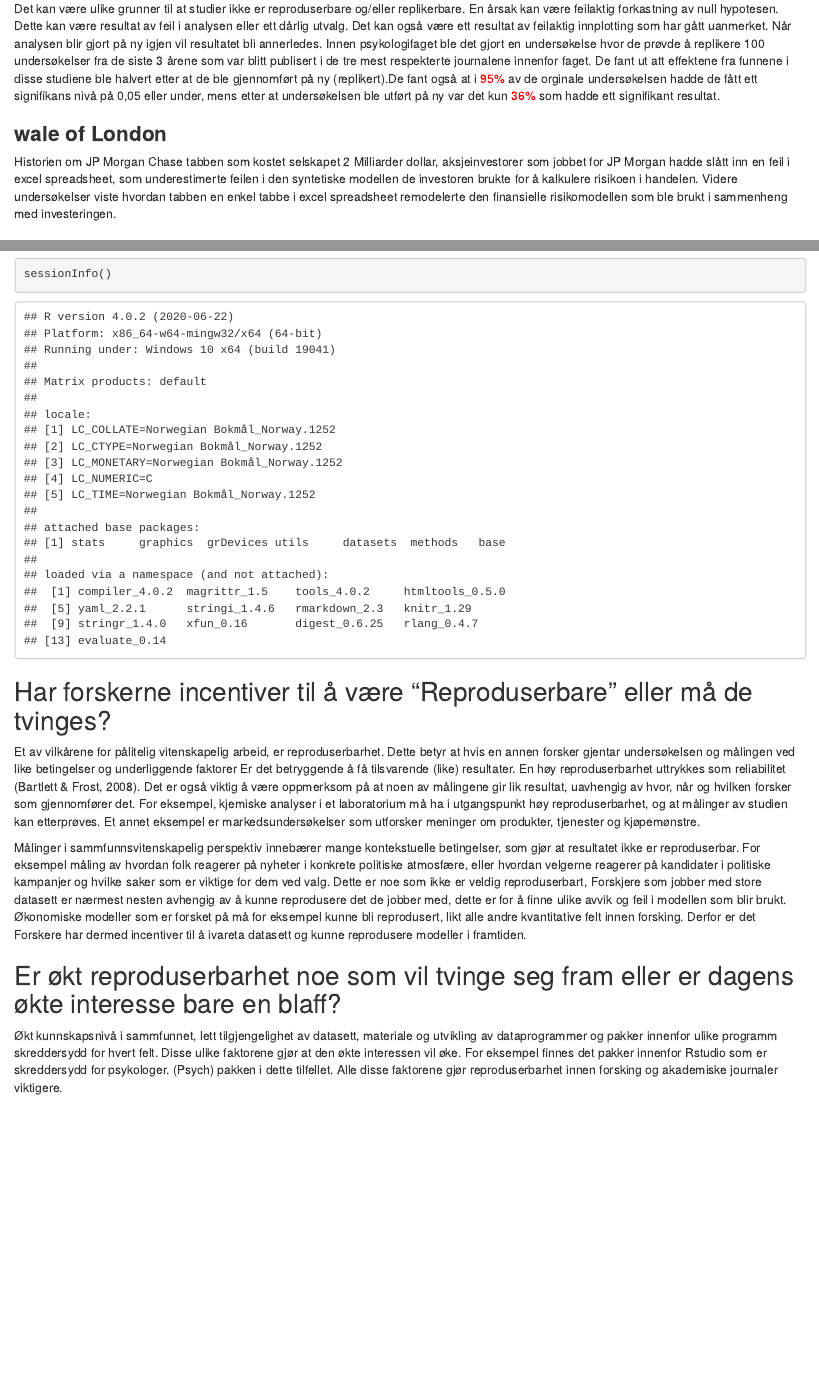
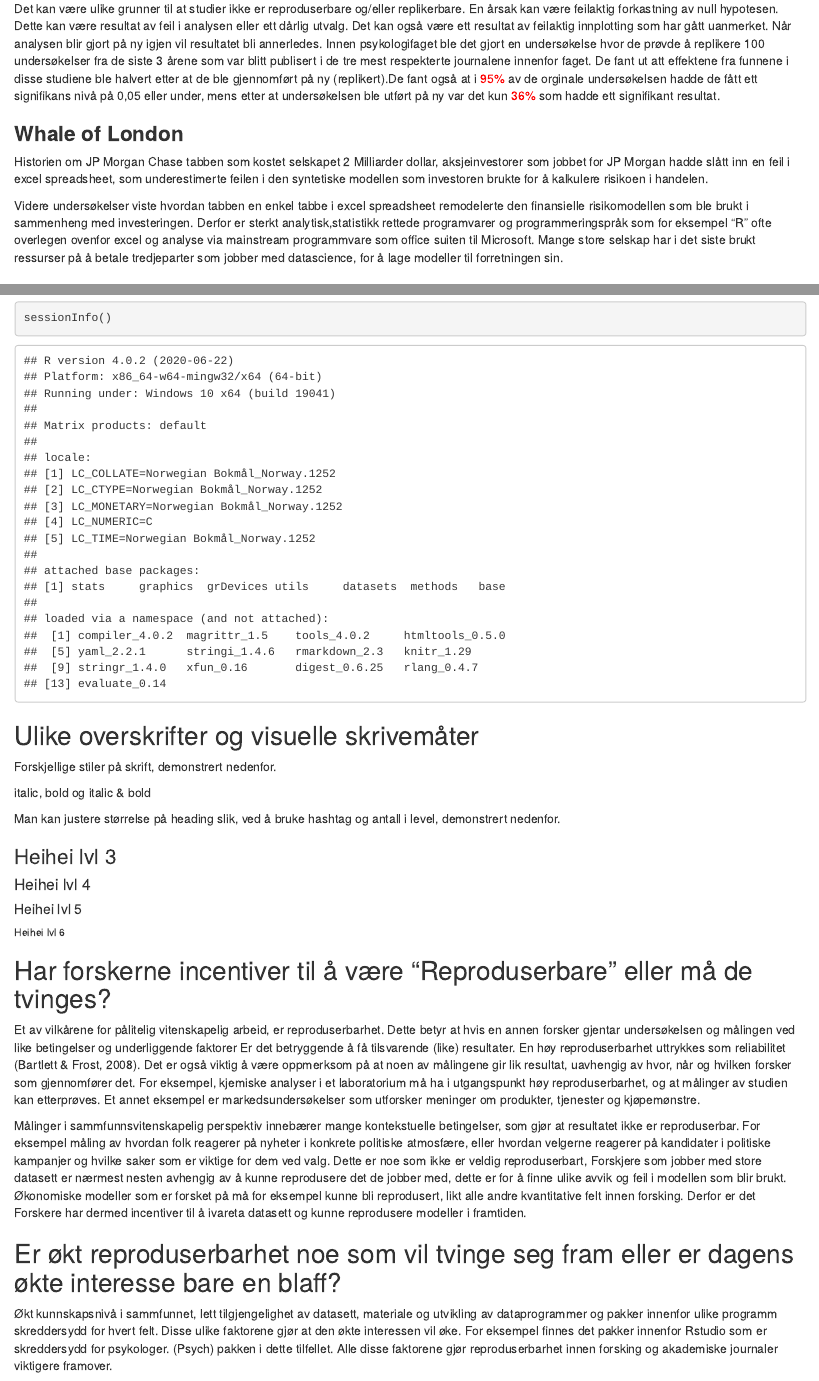
Before and after one commit to aglilleland/git_project, an R Markdown document (ass1.Rmd): the page in a window 1100 px wide, from 1000 px down, and a second part further down, joined at a grey line. The pictures show the output file ass1.html that the author committed with the source, opened offline.

Commit message:
Commit glemte nummer kanskje 15?

````diff
--- a/ass1.Rmd
+++ b/ass1.Rmd
@@ -6,4 +5,4 @@ date: "17/09/20"
 output:
   html_document:
     df_print: paged
-
+  pdf_document: default
@@ -31,8 +31,10 @@ R-Markdown gjør det mulig å skape rike, fullt dokumenterete, reproduserbare an
 
 Det kan være ulike grunner til at studier ikke er reproduserbare og/eller replikerbare. En årsak kan være feilaktig forkastning av null hypotesen. Dette kan være resultat av feil i analysen eller ett dårlig utvalg. Det kan også være ett resultat av feilaktig innplotting som har gått uanmerket. Når analysen blir gjort på ny igjen vil resultatet bli annerledes. Innen psykologifaget ble det gjort en undersøkelse hvor de prøvde å replikere 100 undersøkelser fra de siste 3 årene som var blitt publisert i de tre mest respekterte journalene innenfor faget. De fant ut att effektene fra funnene i disse studiene ble halvert etter at de ble gjennomført på ny (replikert).De fant også at i <span style="color:red"> 95% </span> av de orginale undersøkelsen hadde de fått ett signifikans nivå på 0,05 eller under, mens etter at undersøkelsen ble utført på ny var det kun <span style="color:red"> 36% </span> som hadde ett signifikant resultat.
 
-### **wale of London**
-Historien om JP Morgan Chase tabben som kostet selskapet 2 Milliarder dollar, aksjeinvestorer som jobbet for JP Morgan hadde slått inn en feil i excel spreadsheet, som underestimerte feilen i den syntetiske modellen de investoren brukte for å kalkulere risikoen i handelen. Videre undersøkelser viste hvordan tabben en enkel tabbe i excel spreadsheet remodelerte den finansielle risikomodellen som ble brukt i sammenheng med investeringen.
+### **Whale of London**
+Historien om JP Morgan Chase tabben som kostet selskapet 2 Milliarder dollar, aksjeinvestorer som jobbet for JP Morgan hadde slått inn en feil i excel spreadsheet, som underestimerte feilen i den syntetiske modellen som investoren brukte for å kalkulere risikoen i handelen.
+
+Videre undersøkelser viste hvordan tabben en enkel tabbe i excel spreadsheet remodelerte den finansielle risikomodellen som ble brukt i sammenheng med investeringen. Derfor er sterkt analytisk,statistikk rettede programvarer og programmeringspråk som for eksempel "R" ofte overlegen ovenfor excel og analyse via mainstream programmvare som office suiten til Microsoft. Mange store selskap har i det siste brukt ressurser på å betale tredjeparter som jobber med datascience, for å lage modeller til forretningen sin.
 
 ## *Historisk data arkivering*
 
@@ -95,6 +97,25 @@ Sessioninfo, samler og viser informasjon om den nåværende økten som kjører i
 sessionInfo()
 ```
 
+## Ulike overskrifter og visuelle skrivemåter
+
+Forskjellige stiler på skrift, demonstrert nedenfor.
+
+italic, bold og italic & bold
+
+
+
+Man kan justere størrelse på heading slik, ved å bruke hashtag og antall i level, demonstrert nedenfor.
+
+### Heihei lvl 3
+
+#### Heihei lvl 4
+
+##### Heihei lvl 5
+
+###### Heihei lvl 6
+
+
 ## Har forskerne incentiver til å være "Reproduserbare" eller må de tvinges?
 
 Et av vilkårene for pålitelig vitenskapelig arbeid, er reproduserbarhet. Dette betyr at hvis en annen forsker gjentar undersøkelsen og målingen ved like betingelser og underliggende faktorer Er det betryggende å få tilsvarende (like) resultater. En høy reproduserbarhet uttrykkes som reliabilitet (Bartlett & Frost, 2008). Det er også viktig å være oppmerksom på at noen av målingene gir lik resultat, uavhengig av hvor, når og hvilken forsker som gjennomfører det. For eksempel, kjemiske analyser i et laboratorium må ha i utgangspunkt høy reproduserbarhet, og at målinger av studien kan etterprøves. Et annet eksempel er markedsundersøkelser som utforsker meninger om produkter, tjenester og kjøpemønstre.
@@ -103,4 +124,4 @@ Målinger i sammfunnsvitenskapelig perspektiv innebærer mange kontekstuelle bet
 
 ## Er økt reproduserbarhet noe som vil tvinge seg fram eller er dagens økte interesse bare en blaff?
 
-Økt kunnskapsnivå i sammfunnet, lett tilgjengelighet av datasett, materiale og utvikling av dataprogrammer og pakker innenfor ulike programm skreddersydd for hvert felt. Disse ulike faktorene gjør at den økte interessen vil øke. For eksempel finnes det pakker innenfor Rstudio som er skreddersydd for psykologer. (Psych) pakken i dette tilfellet. Alle disse faktorene gjør reproduserbarhet innen forsking og akademiske journaler viktigere.
+Økt kunnskapsnivå i sammfunnet, lett tilgjengelighet av datasett, materiale og utvikling av dataprogrammer og pakker innenfor ulike programm skreddersydd for hvert felt. Disse ulike faktorene gjør at den økte interessen vil øke. For eksempel finnes det pakker innenfor Rstudio som er skreddersydd for psykologer. (Psych) pakken i dette tilfellet. Alle disse faktorene gjør reproduserbarhet innen forsking og akademiske journaler viktigere framover.
````
Also changed, not shown: ass1.html, ass1.Rmd (2 more changed lines).
